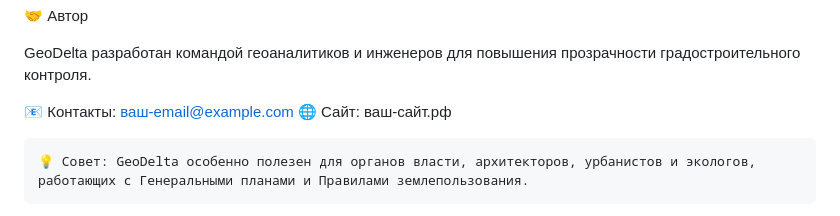
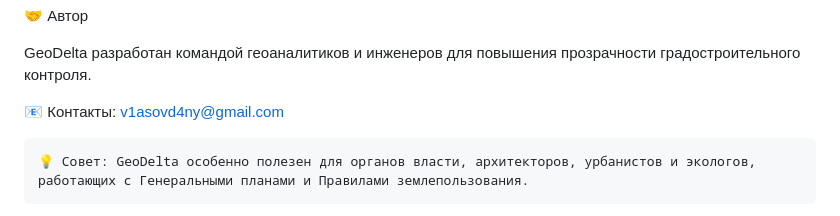
Before and after one commit to Danvlas333/Finish, a Markdown page: README.md, the part around one of its changes. Drawn GitHub-style.

```diff
--- a/README.md
+++ b/README.md
@@ -180,8 +181,7 @@ geodelta/
 
 GeoDelta разработан командой геоаналитиков и инженеров для повышения прозрачности градостроительного контроля.
 
-📧 Контакты: ваш-email@example.com
-🌐 Сайт: ваш-сайт.рф
+📧 Контакты: v1asovd4ny@gmail.com
 
 
     💡 Совет: GeoDelta особенно полезен для органов власти, архитекторов, урбанистов и экологов, работающих с Генеральными планами и Правилами землепользования.
```
Also changed, not shown: other parts of README.md (+1 -0 lines).
